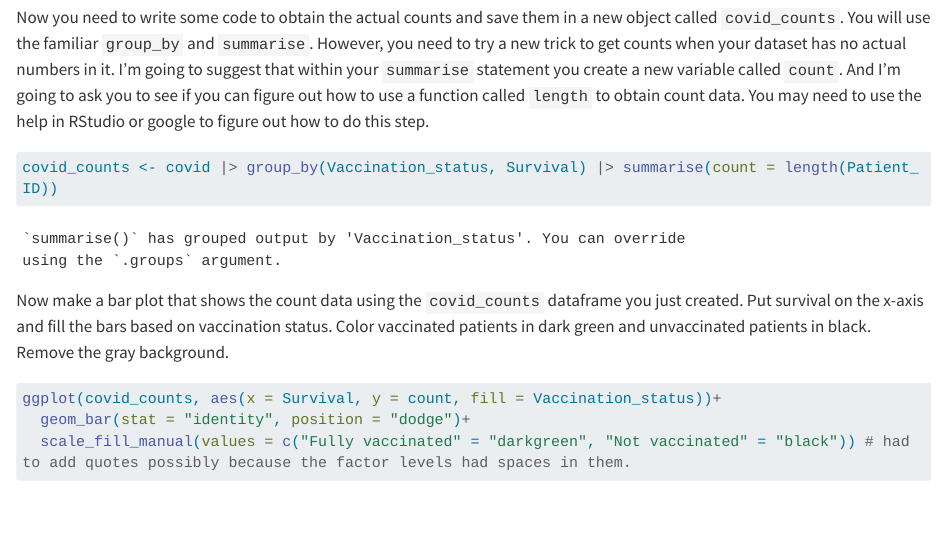
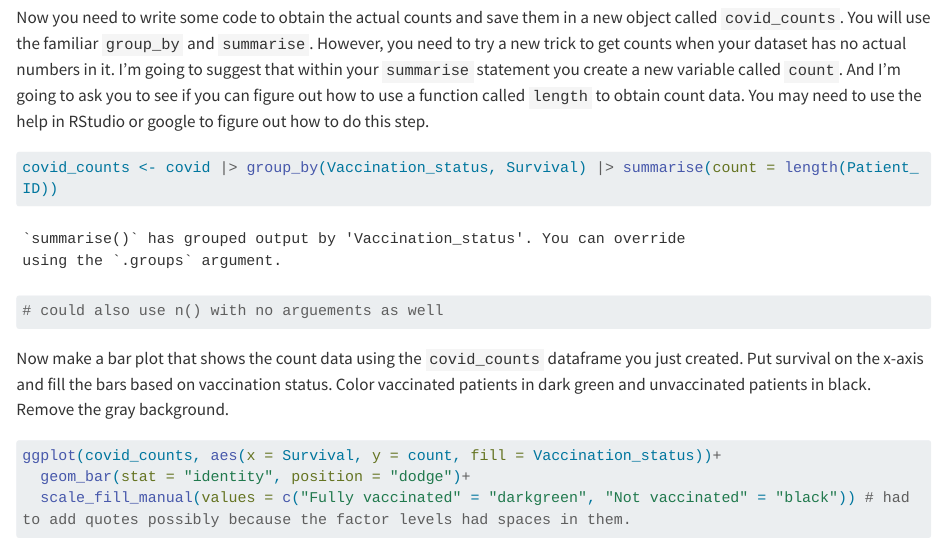
Before and after one commit to adfauth/Fauth-Biostats-HW, a Quarto document (Code/Homework-22.qmd): the page in a window 1100 px wide, from 1440 px down. Rendered offline with R 4.5, knitr and Pandoc in place of Quarto, with nearby package versions; long lines of code are wrapped.

Commit message:
In class

````diff
--- a/Code/Homework-22.qmd
+++ b/Code/Homework-22.qmd
@@ -42,6 +42,7 @@ Now you need to write some code to obtain the actual counts and save them in a n
 
 ```{r}
 covid_counts <- covid |> group_by(Vaccination_status, Survival) |> summarise(count = length(Patient_ID))
+# could also use n() with no arguements as well
 ```
 
 Now make a bar plot that shows the count data using the `covid_counts` dataframe you just created. Put survival on the x-axis and fill the bars based on vaccination status. Color vaccinated patients in dark green and unvaccinated patients in black. Remove the gray background.
````
